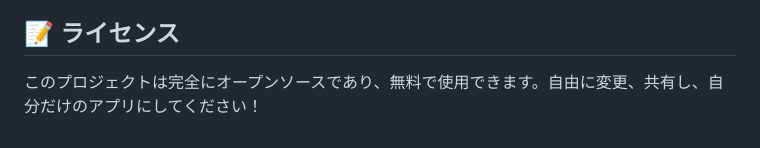
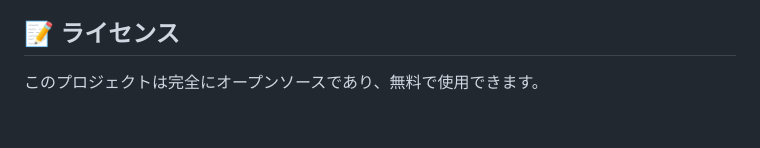
Before and after one commit to khantnaing910/BudgetWise, a Markdown page: README_ja.md, the part around the change. Rendered like a GitHub page.

Commit message:
Simplify license section in README_ja.md
Removed the phrase about modifying and sharing the project.

```diff
--- a/README_ja.md
+++ b/README_ja.md
@@ -55,4 +55,4 @@ BudgetWiseは静的なアプリケーションであるため、ビルドツー
 
 ## 📝 ライセンス
 
-このプロジェクトは完全にオープンソースであり、無料で使用できます。自由に変更、共有し、自分だけのアプリにしてください！
+このプロジェクトは完全にオープンソースであり、無料で使用できます。
```
